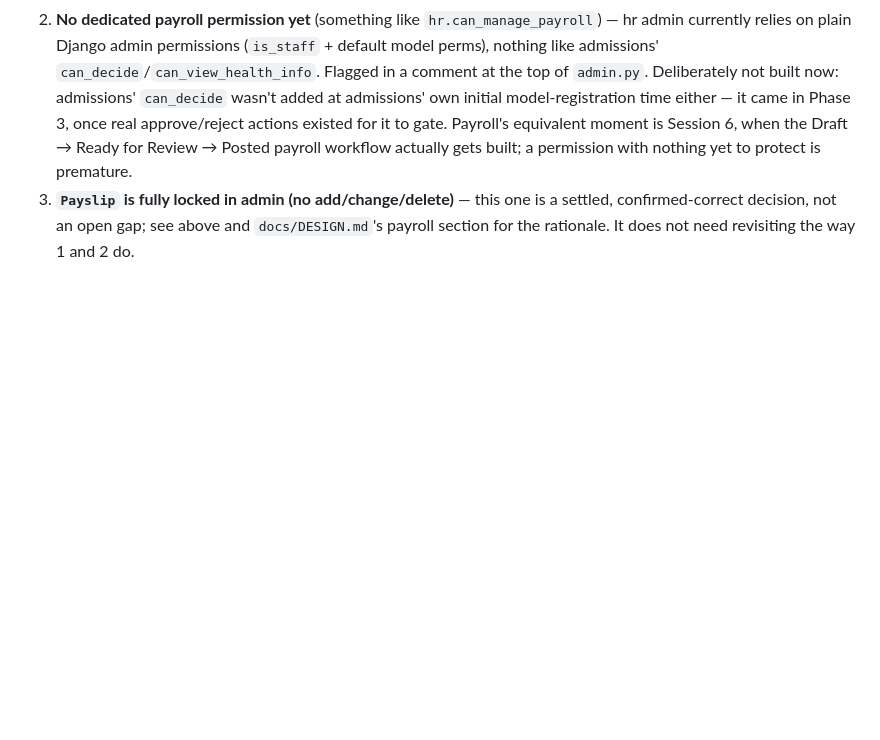
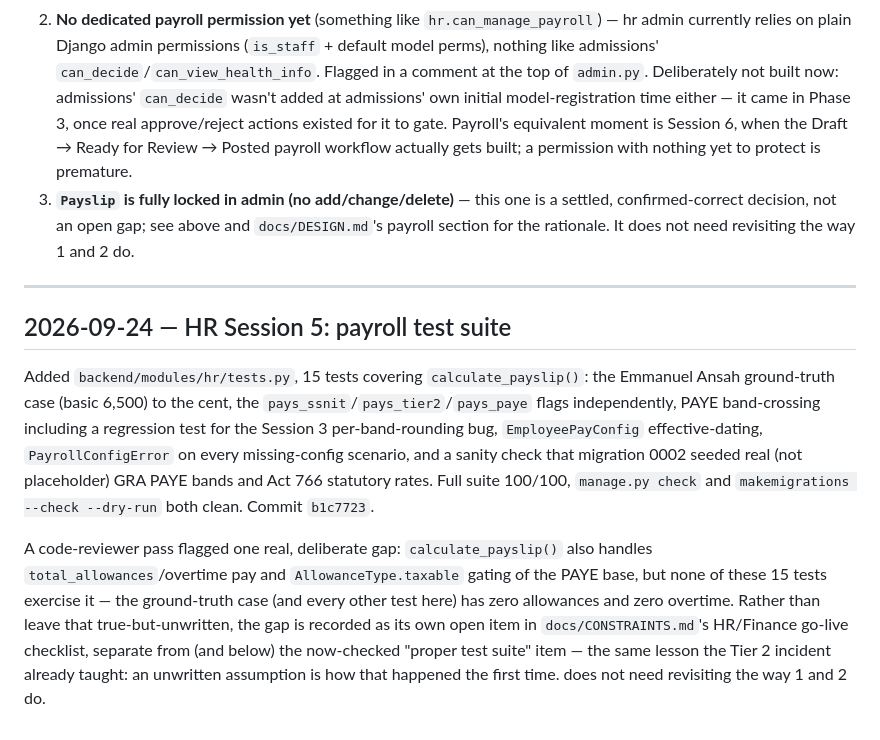
Before and after one commit to wheezy20/tcs-os, a Markdown page: docs/JOURNAL.md, the part around the change. Rendered like a GitHub page; blank space fills up the shorter version.

```diff
--- a/docs/JOURNAL.md
+++ b/docs/JOURNAL.md
@@ -148,3 +148,28 @@ doesn't have to reconstruct the reasoning:
    one is a settled, confirmed-correct decision, not an open gap; see
    above and `docs/DESIGN.md`'s payroll section for the rationale. It
    does not need revisiting the way 1 and 2 do.
+
+---
+
+## 2026-09-24 — HR Session 5: payroll test suite
+
+Added `backend/modules/hr/tests.py`, 15 tests covering
+`calculate_payslip()`: the Emmanuel Ansah ground-truth case (basic
+6,500) to the cent, the `pays_ssnit`/`pays_tier2`/`pays_paye` flags
+independently, PAYE band-crossing including a regression test for the
+Session 3 per-band-rounding bug, `EmployeePayConfig` effective-dating,
+`PayrollConfigError` on every missing-config scenario, and a sanity
+check that migration 0002 seeded real (not placeholder) GRA PAYE bands
+and Act 766 statutory rates. Full suite 100/100, `manage.py check` and
+`makemigrations --check --dry-run` both clean. Commit `b1c7723`.
+
+A code-reviewer pass flagged one real, deliberate gap: `calculate_payslip()`
+also handles `total_allowances`/overtime pay and `AllowanceType.taxable`
+gating of the PAYE base, but none of these 15 tests exercise it — the
+ground-truth case (and every other test here) has zero allowances and
+zero overtime. Rather than leave that true-but-unwritten, the gap is
+recorded as its own open item in `docs/CONSTRAINTS.md`'s HR/Finance
+go-live checklist, separate from (and below) the now-checked "proper
+test suite" item — the same lesson the Tier 2 incident already taught:
+an unwritten assumption is how that happened the first time.
+   does not need revisiting the way 1 and 2 do.
```
Also changed, not shown: docs/CONSTRAINTS.md (+6 -1 lines), docs/PLAN.md (+6 -2 lines).
